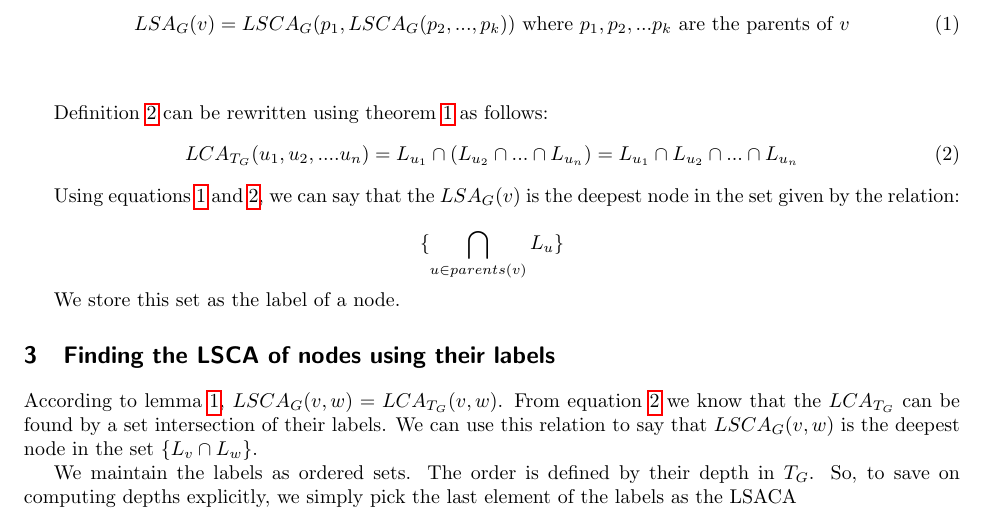
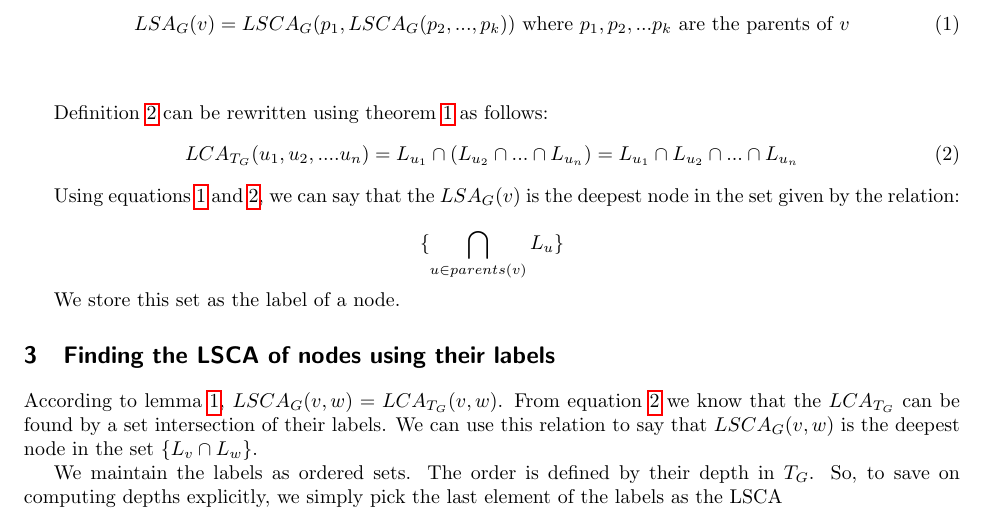
Before and after one commit to ayushpandey8439/DynMultiGranLocking, a LaTeX document (definitions and proof.tex): part of the page, cut so that both start at the same text. Compiled offline with pdfLaTeX.

Commit message:
Fix typos

```diff
--- a/definitions and proof.tex
+++ b/definitions and proof.tex
@@ -76,7 +76,7 @@ We store this set as the label of a node.
 
 According to lemma \ref{lemma1}, $LSCA_G(v,w) = LCA_{T_G}(v,w)$. From equation \ref{eqn2} we know that the $LCA_{T_G}$ can be found by a set intersection of their labels. We can use this relation to say that $LSCA_G(v,w)$ is the deepest node in the set $\{L_v \cap L_w\}$.
 
-We maintain the labels as ordered sets. The order is defined by their depth in $T_G$. So, to save on computing depths explicitly, we simply pick the last element of the labels as the LSACA
+We maintain the labels as ordered sets. The order is defined by their depth in $T_G$. So, to save on computing depths explicitly, we simply pick the last element of the labels as the LSCA
 
 %\section{Definitions}
 %
```
Also changed, not shown: definitions and proof.pdf, 2 other files.
